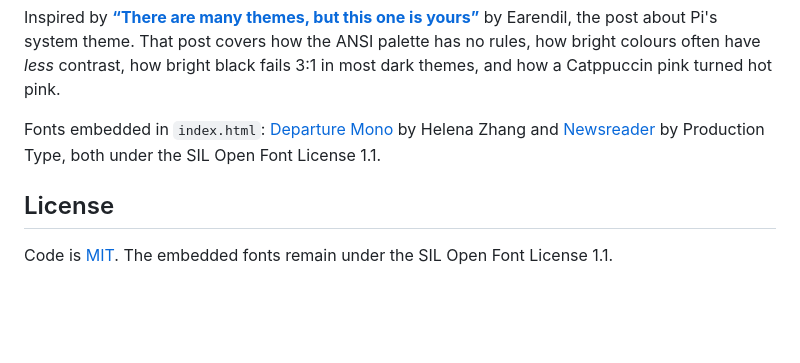
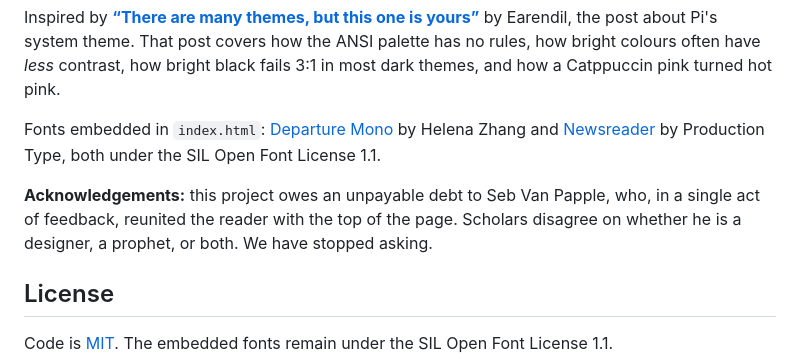
Before and after one commit to Anouartahiri/lyingterminals, a Markdown page: README.md, the part around the change. Rendered like a GitHub page; blank space fills up the shorter version.

Commit message:
README: acknowledgements

```diff
--- a/README.md
+++ b/README.md
@@ -142,6 +142,8 @@ Inspired by **[“There are many themes, but this one is yours”](https://earen
 
 Fonts embedded in `index.html`: [Departure Mono](https://departuremono.com) by Helena Zhang and [Newsreader](https://github.com/productiontype/Newsreader) by Production Type, both under the SIL Open Font License 1.1.
 
+**Acknowledgements:** this project owes an unpayable debt to Seb Van Papple, who, in a single act of feedback, reunited the reader with the top of the page. Scholars disagree on whether he is a designer, a prophet, or both. We have stopped asking.
+
 ## License
 
 Code is [MIT](LICENSE). The embedded fonts remain under the SIL Open Font License 1.1.
```
